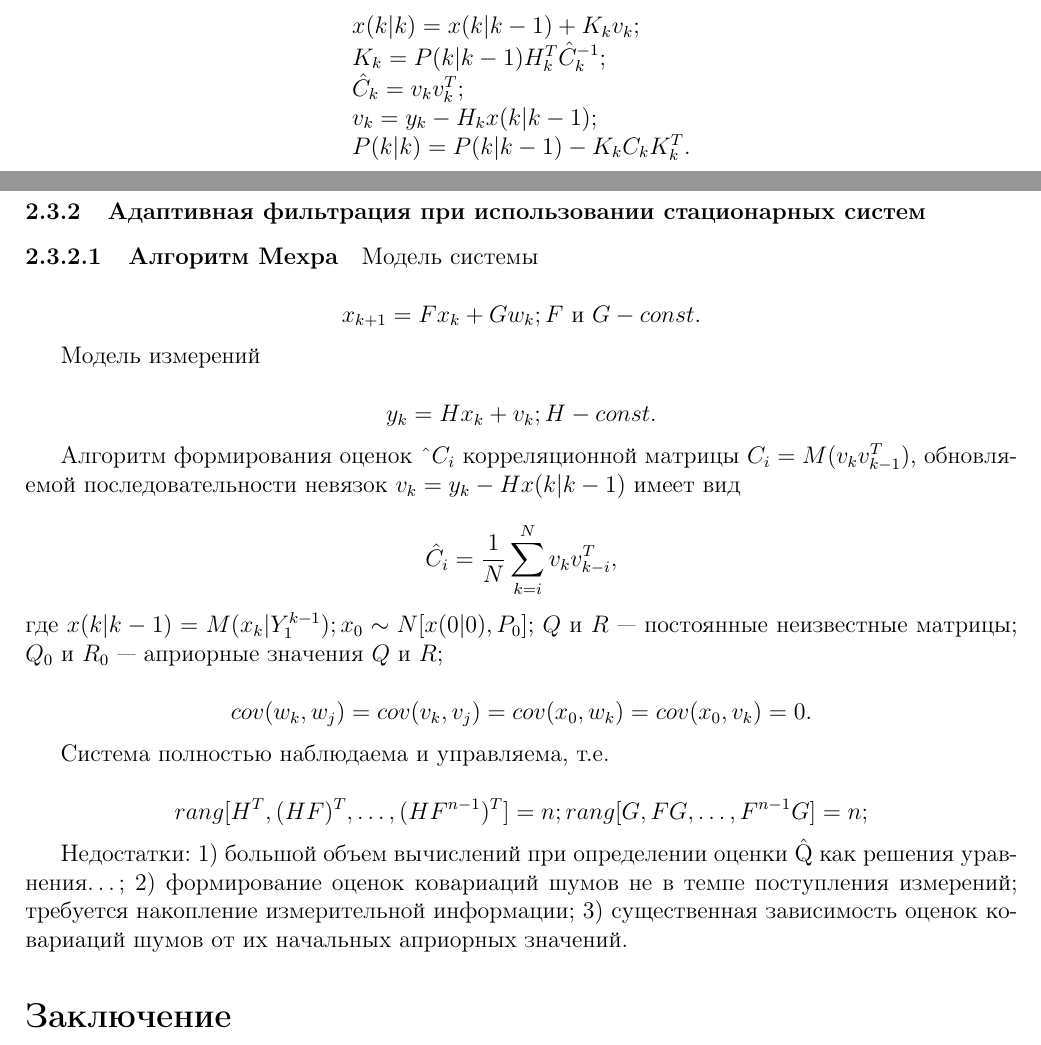
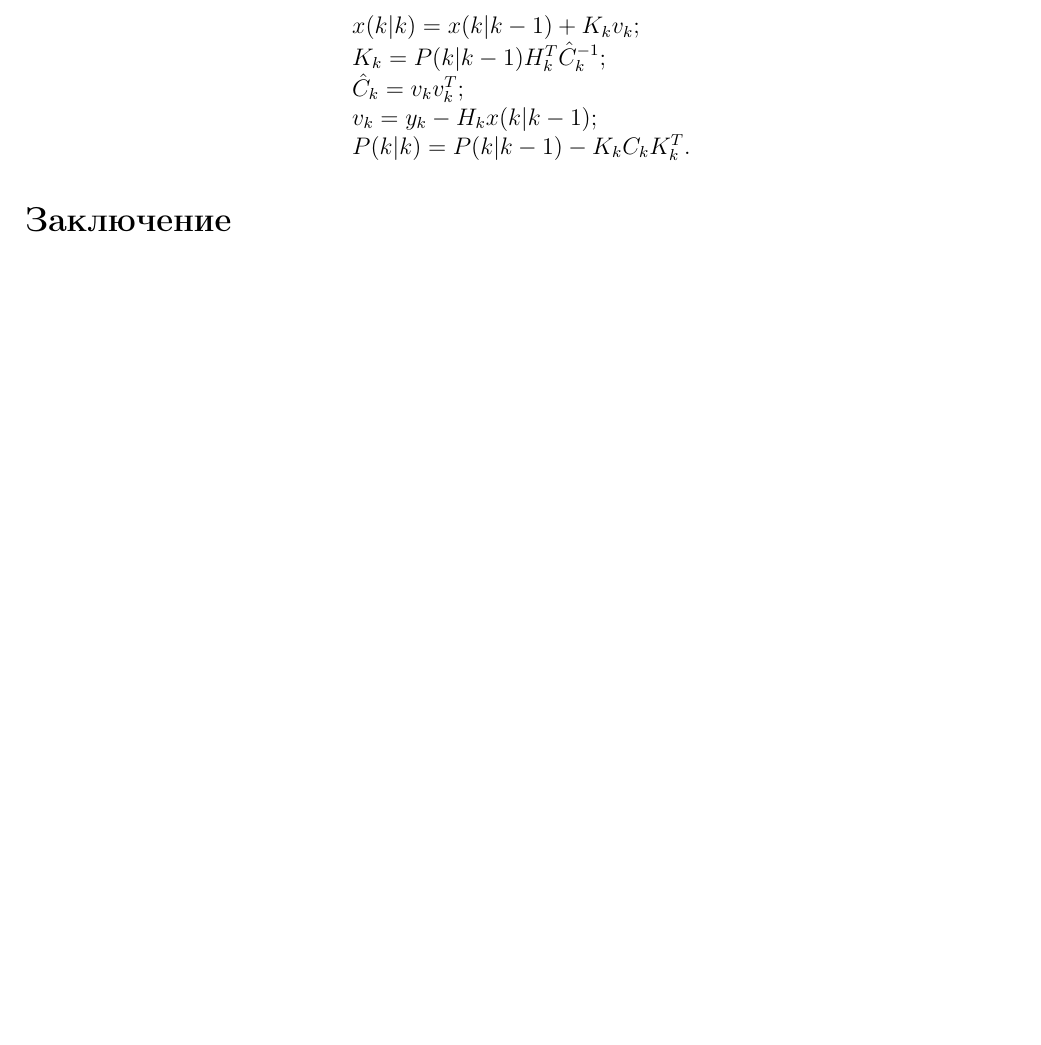
Before and after one commit to konstunn/research, a LaTeX document (main.ltx): two parts of pages 7 and 8 of 8 before the commit and part of page 7 of 8 after it, the two joined at a grey line, cut so that both start at the same text, the shorter picture padded with empty space. Compiled offline with pdfLaTeX.

Commit message:
Drop last section

```diff
--- a/main.ltx
+++ b/main.ltx
@@ -437,46 +437,6 @@ $P(k|k) = cov(x_k, x_k | Y^k_1)$ задается реккурентными с
 	\end{array}
 \]
 
-\subsubsection{Адаптивная фильтрация при использовании стационарных систем}
-
-\paragraph{Алгоритм Мехра}
-
-Модель системы
-
-\[ x_{k+1} = F x_k + G w_k; F \mbox{ и } G - const. \]
-
-Модель измерений
-
-\[ y_k = H x_k + v_k; H - const. \]
-
-Алгоритм формирования оценок \^{$C_i$} корреляционной матрицы
-$C_i = M(v_k v^T_{k-1})$, обновляемой последовательности невязок
-$v_k = y_k - H x(k|k-1)$ имеет вид
-
-\[
-	\hat{C}_i = \frac{1}{N} \sum_{k=i}^{N} v_k v^T_{k-i} ,
-\]
-где $x(k|k-1) = M(x_k | Y_1^{k-1}); x_0 \sim N[x(0|0), P_0]$;
-$Q$ и $R$ --- постоянные неизвестные матрицы; $Q_0$ и $R_0$ ---
-априорные значения $Q$ и $R$;
-
-\[ cov(w_k, w_j) = cov(v_k, v_j) = cov(x_0, w_k) = cov(x_0, v_k) = 0. \]
-
-Система полностью наблюдаема и управляема, т.е.
-
-\[
-	rang[H^T, (HF)^T, \ldots, (HF^{n-1})^T] = n;
-	rang[G, FG, \ldots, F^{n-1}G] = n;
-\]
-
-
-
-Недостатки: 1) большой объем вычислений при определении оценки \^{Q} как
-решения уравнения\ldots ; 2) формирование оценок ковариаций шумов не в темпе
-поступления измерений; требуется накопление измерительной информации;
-3) существенная зависимость оценок ковариаций шумов от их начальных априорных
-значений.
-
 \section*{Заключение}
 \addcontentsline{toc}{section}{Заключение}
 
```
